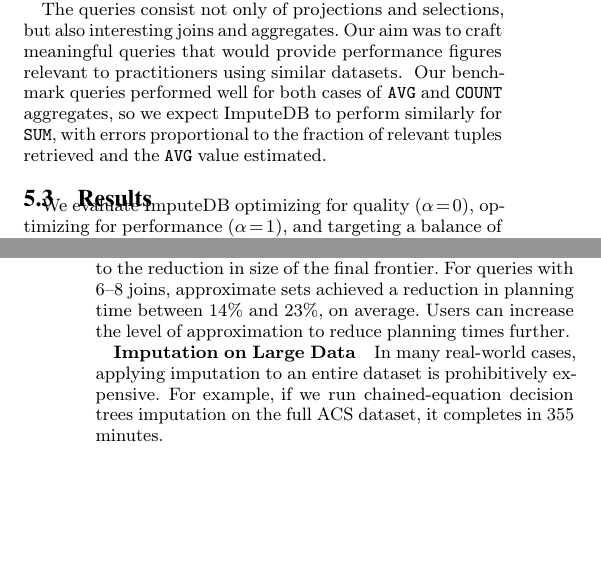
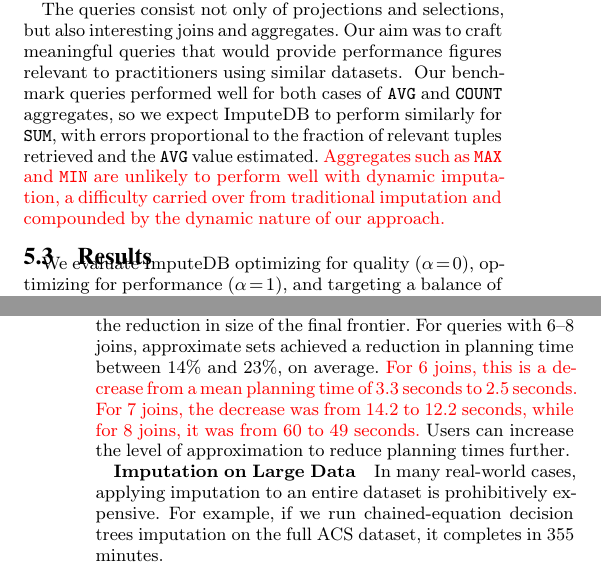
Before and after one commit to mitdbg/imputedb, a LaTeX document (paper/main.tex, which reads paper/experiments.tex): two parts of the columns of pages 7 and 10 of 12, joined at a grey line, cut so that both start at the same text, the shorter picture padded with empty space. Compiled offline with pdfLaTeX.

Commit message:
some changes for camera-ready, see slack post

```diff
--- a/paper/experiments.tex
+++ b/paper/experiments.tex
@@ -87,6 +87,10 @@
 Our benchmark queries performed well for both cases of \texttt{AVG} and \texttt{COUNT} aggregates,
 so we expect \ProjectName{} to perform similarly for \texttt{SUM}, with
 errors proportional to the fraction of relevant tuples retrieved and the \texttt{AVG} value estimated.}
+\cameraready{Aggregates such as \texttt{MAX} and \texttt{MIN} are unlikely to perform well with dynamic imputation,
+a difficulty carried over from traditional imputation and compounded by the dynamic nature
+of our approach.}
+
 
 %Our first set of queries is on the CDC data (\Cref{fig:queries-cdc}).
 %\Cref{q1} calculates the average cuff size for individuals based on their income data, with a constraint on height.
@@ -261,7 +265,9 @@
 Planning times for queries involving 1--5 joins---a practical value for  real world exploratory queries---are less than 1 second.
 We extended \ProjectName{} to support an approximation of Pareto sets to improve planning times for queries with 6 or more joins. Approximate Pareto sets
 displayed a reduction in planning time linear with respect to the reduction in size of the final frontier. For queries with 6--8 joins, approximate sets achieved a reduction
-in planning time between 14\% and 23\%, on average. Users can increase the level of approximation to reduce planning times further.
+in planning time between 14\% and 23\%, on average. \cameraready{For 6 joins, this is
+a decrease from a mean planning time of 3.3 seconds to 2.5 seconds. For 7 joins, the decrease was from 14.2 to 12.2 seconds, while for 8 joins, it was
+from 60 to 49 seconds.} Users can increase the level of approximation to reduce planning times further.
 
 \textbf{Imputation on Large Data}\quad
 In many real-world cases, applying imputation to an entire dataset is prohibitively expensive.
--- a/paper/main.tex
+++ b/paper/main.tex
@@ -33,6 +33,9 @@
 
 \renewcommand{\algorithmicrequire}{\textbf{Input:}}
 \renewcommand{\algorithmicensure}{\textbf{Output:}}
+\newcommand{\commentsymbol}[0]{\%}
+\renewcommand{\algorithmiccomment}[1]{\hskip2em\commentsymbol\emph{#1}}
+
 
 \setlist[itemize]{leftmargin=2em,itemsep=-0.2em}
 
```
Also changed, not shown: paper/algorithm.tex (+1 -1 lines).
